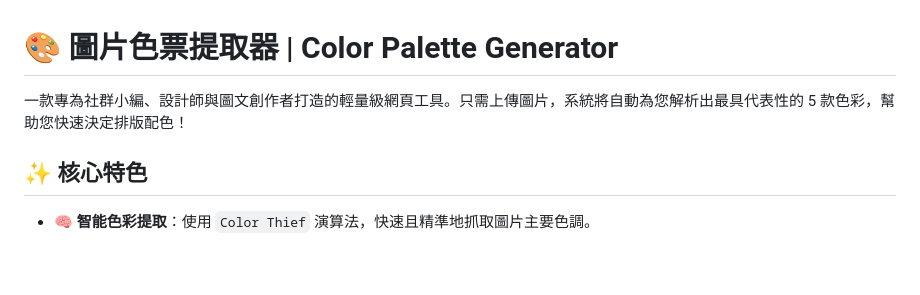
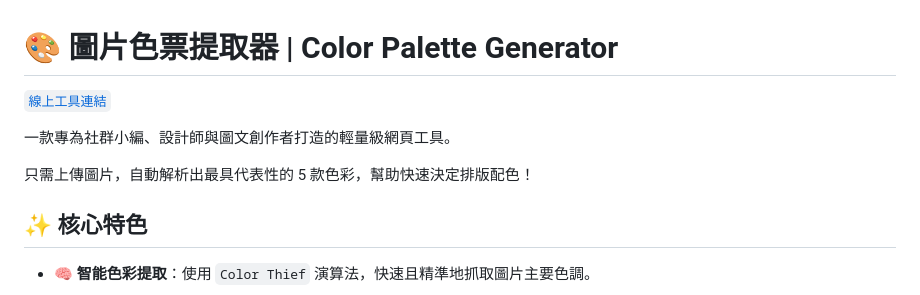
Before and after one commit to MAXXTANG/color-palette-tool, a Markdown page: README.md, the part around the change. Rendered like a GitHub page; blank space fills up the shorter version.

```diff
--- a/README.md
+++ b/README.md
@@ -1,6 +1,10 @@
 # 🎨 圖片色票提取器 | Color Palette Generator
 
-一款專為社群小編、設計師與圖文創作者打造的輕量級網頁工具。只需上傳圖片，系統將自動為您解析出最具代表性的 5 款色彩，幫助您快速決定排版配色！
+[`線上工具連結`](https://maxxtang.github.io/color-palette-tool/)
+
+一款專為社群小編、設計師與圖文創作者打造的輕量級網頁工具。
+
+只需上傳圖片，自動解析出最具代表性的 5 款色彩，幫助快速決定排版配色！
 
 ## ✨ 核心特色
 
```
